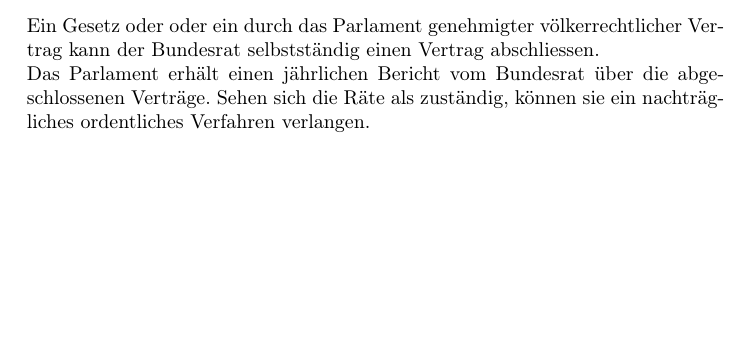
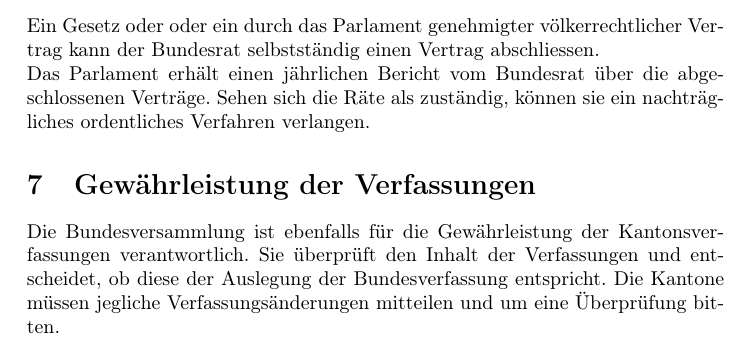
Before and after one commit to Delfi-CH/idaf-staatskunde-gruppe4, a LaTeX document (pdf_dokument/einfuehrungskurs_legislative.tex): part of page 4 of 4, cut so that both start at the same text, the shorter picture padded with empty space. Compiled offline with pdfLaTeX.

Commit message:
Add chapter 7

```diff
--- a/pdf_dokument/einfuehrungskurs_legislative.tex
+++ b/pdf_dokument/einfuehrungskurs_legislative.tex
@@ -66,4 +66,6 @@
         \subsection{Vereinfachtes Verfahren} %6.2
             Ein Gesetz oder oder ein durch das Parlament genehmigter völkerrechtlicher Vertrag kann der Bundesrat selbstständig einen Vertrag abschliessen. \\
             Das Parlament erhält einen jährlichen Bericht vom Bundesrat über die abgeschlossenen Verträge. Sehen sich die Räte als zuständig, können sie ein nachträgliches ordentliches Verfahren verlangen.
+    \section{Gewährleistung der Verfassungen} %7
+        Die Bundesversammlung ist ebenfalls für die Gewährleistung der Kantonsverfassungen verantwortlich. Sie überprüft den Inhalt der Verfassungen und entscheidet, ob diese der Auslegung der Bundesverfassung entspricht. Die Kantone müssen jegliche Verfassungsänderungen mitteilen und um eine Überprüfung bitten.
 \end{document}
```
